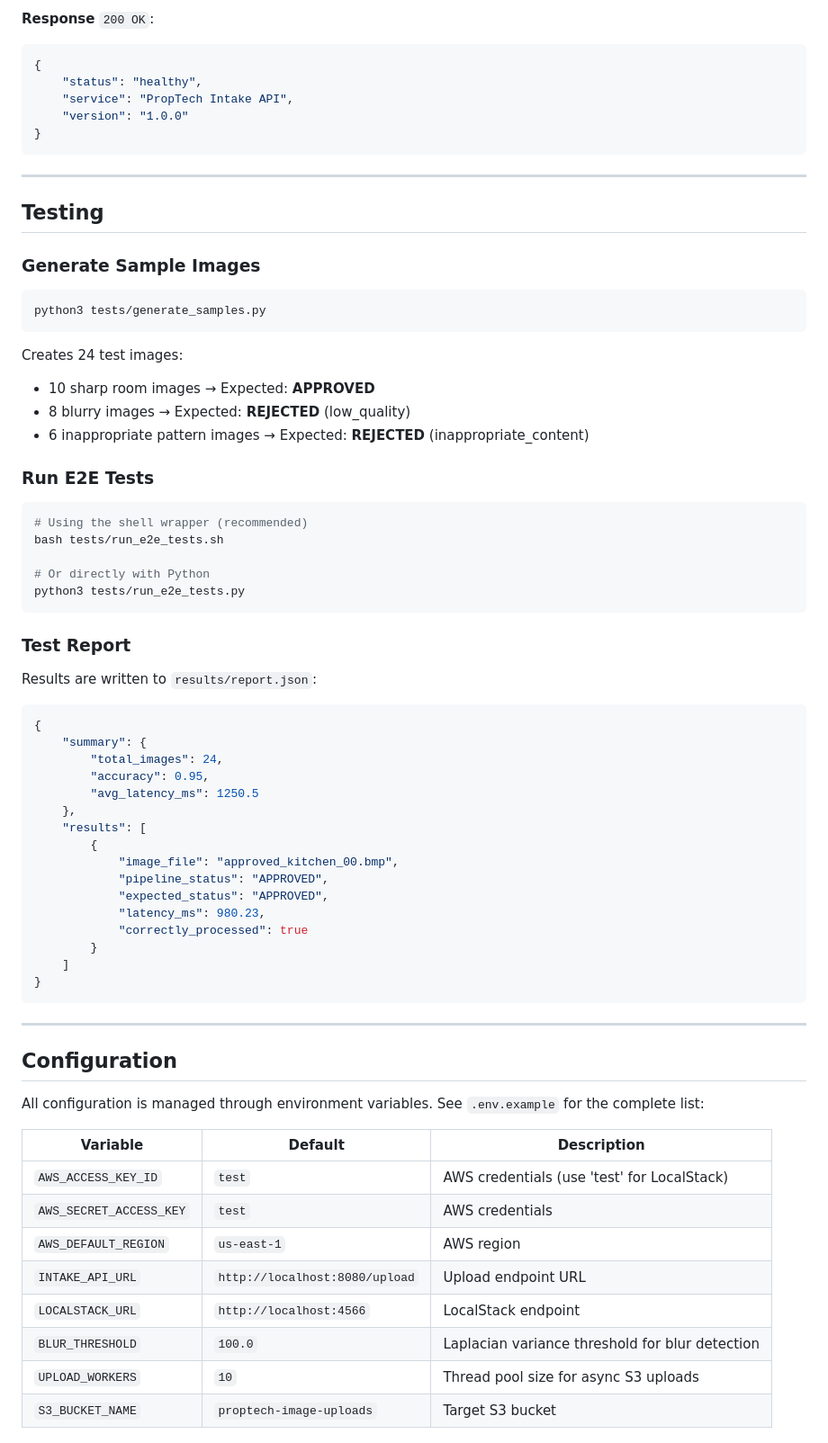
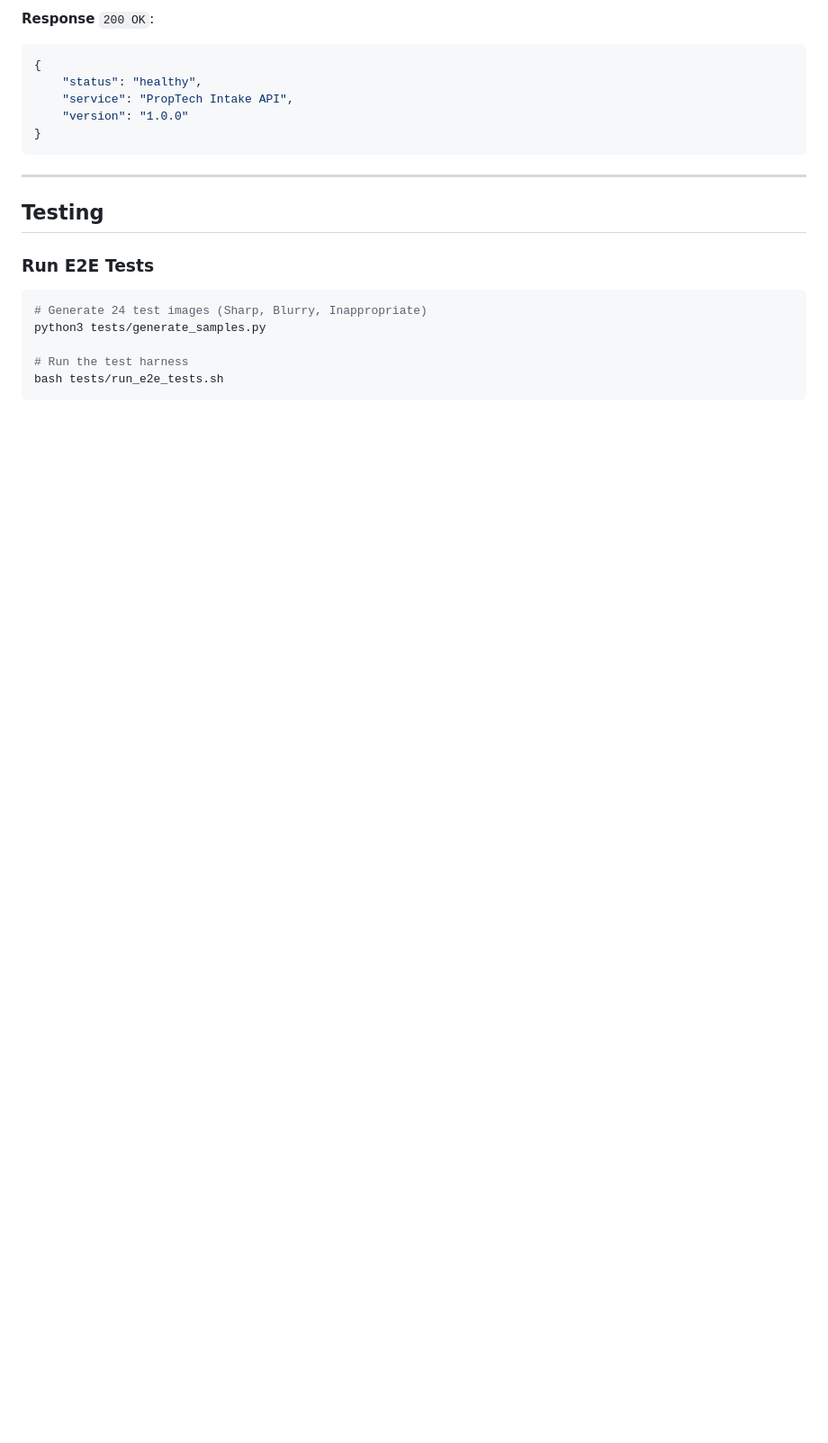
Before and after one commit to raghavendra2006/Serverless-ML-Inference-Pipeline, a Markdown page: README.md, the part around one of its changes. Shown at 90% size. GitHub-like rendering; blank space fills up the shorter version.

````diff
--- a/README.md
+++ b/README.md
@@ -264,64 +179,13 @@ Health check endpoint.
 
 ## Testing
 
-### Generate Sample Images
-
-```bash
-python3 tests/generate_samples.py
-```
-
-Creates 24 test images:
-- 10 sharp room images → Expected: **APPROVED**
-- 8 blurry images → Expected: **REJECTED** (low_quality)
-- 6 inappropriate pattern images → Expected: **REJECTED** (inappropriate_content)
-
 ### Run E2E Tests
 
 ```bash
-# Using the shell wrapper (recommended)
+# Generate 24 test images (Sharp, Blurry, Inappropriate)
+python3 tests/generate_samples.py
+
+# Run the test harness
 bash tests/run_e2e_tests.sh
-
-# Or directly with Python
-python3 tests/run_e2e_tests.py
 ```
 
-### Test Report
-
-Results are written to `results/report.json`:
-
-```json
-{
-    "summary": {
-        "total_images": 24,
-        "accuracy": 0.95,
-        "avg_latency_ms": 1250.5
-    },
-    "results": [
-        {
-            "image_file": "approved_kitchen_00.bmp",
-            "pipeline_status": "APPROVED",
-            "expected_status": "APPROVED",
-            "latency_ms": 980.23,
-            "correctly_processed": true
-        }
-    ]
-}
-```
-
----
-
-## Configuration
-
-All configuration is managed through environment variables. See `.env.example` for the complete list:
-
-| Variable | Default | Description |
-|----------|---------|-------------|
-| `AWS_ACCESS_KEY_ID` | `test` | AWS credentials (use 'test' for LocalStack) |
-| `AWS_SECRET_ACCESS_KEY` | `test` | AWS credentials |
-| `AWS_DEFAULT_REGION` | `us-east-1` | AWS region |
-| `INTAKE_API_URL` | `http://localhost:8080/upload` | Upload endpoint URL |
-| `LOCALSTACK_URL` | `http://localhost:4566` | LocalStack endpoint |
-| `BLUR_THRESHOLD` | `100.0` | Laplacian variance threshold for blur detection |
-| `UPLOAD_WORKERS` | `10` | Thread pool size for async S3 uploads |
-| `S3_BUCKET_NAME` | `proptech-image-uploads` | Target S3 bucket |
-
````
Also changed, not shown: other parts of README.md (+73 -172 lines).
